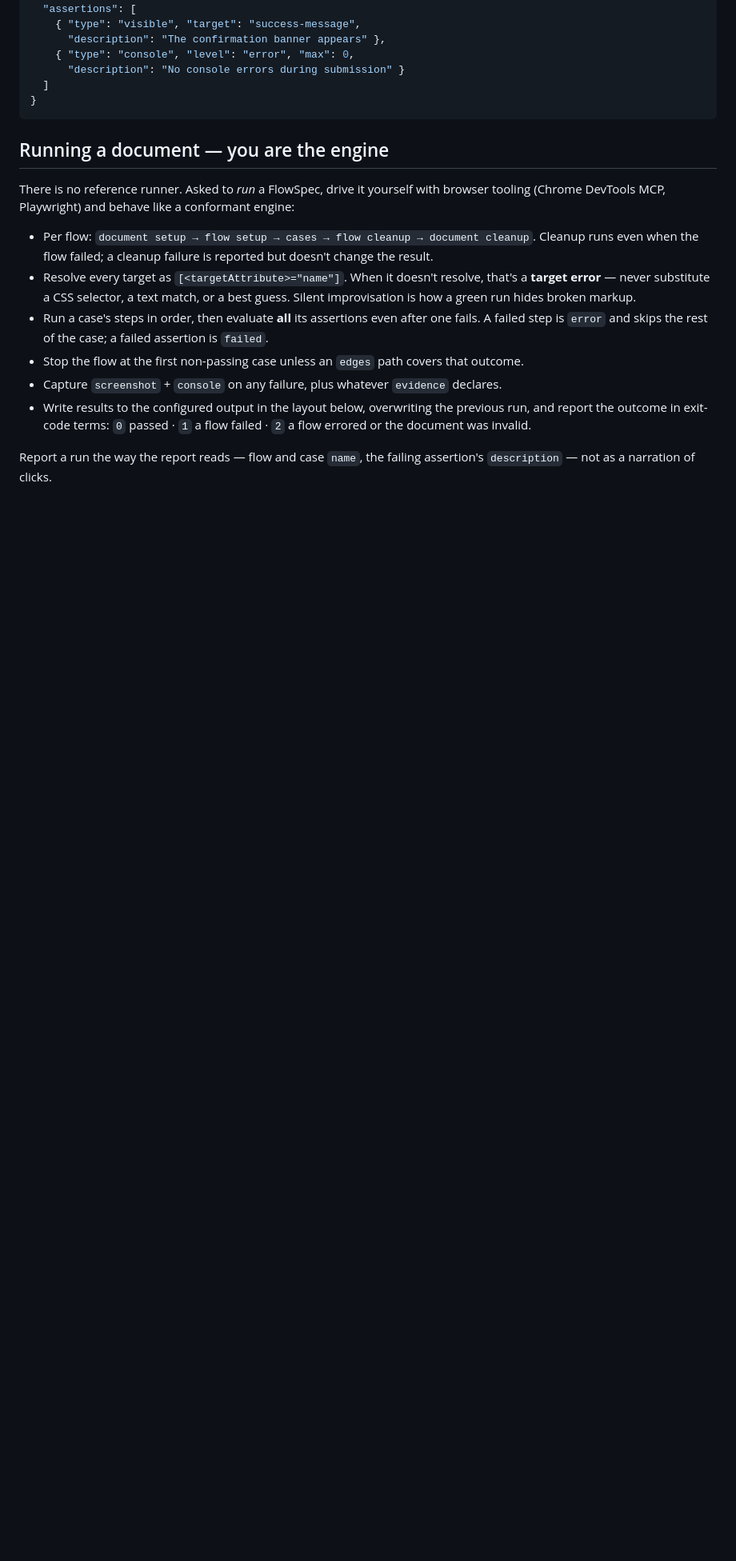
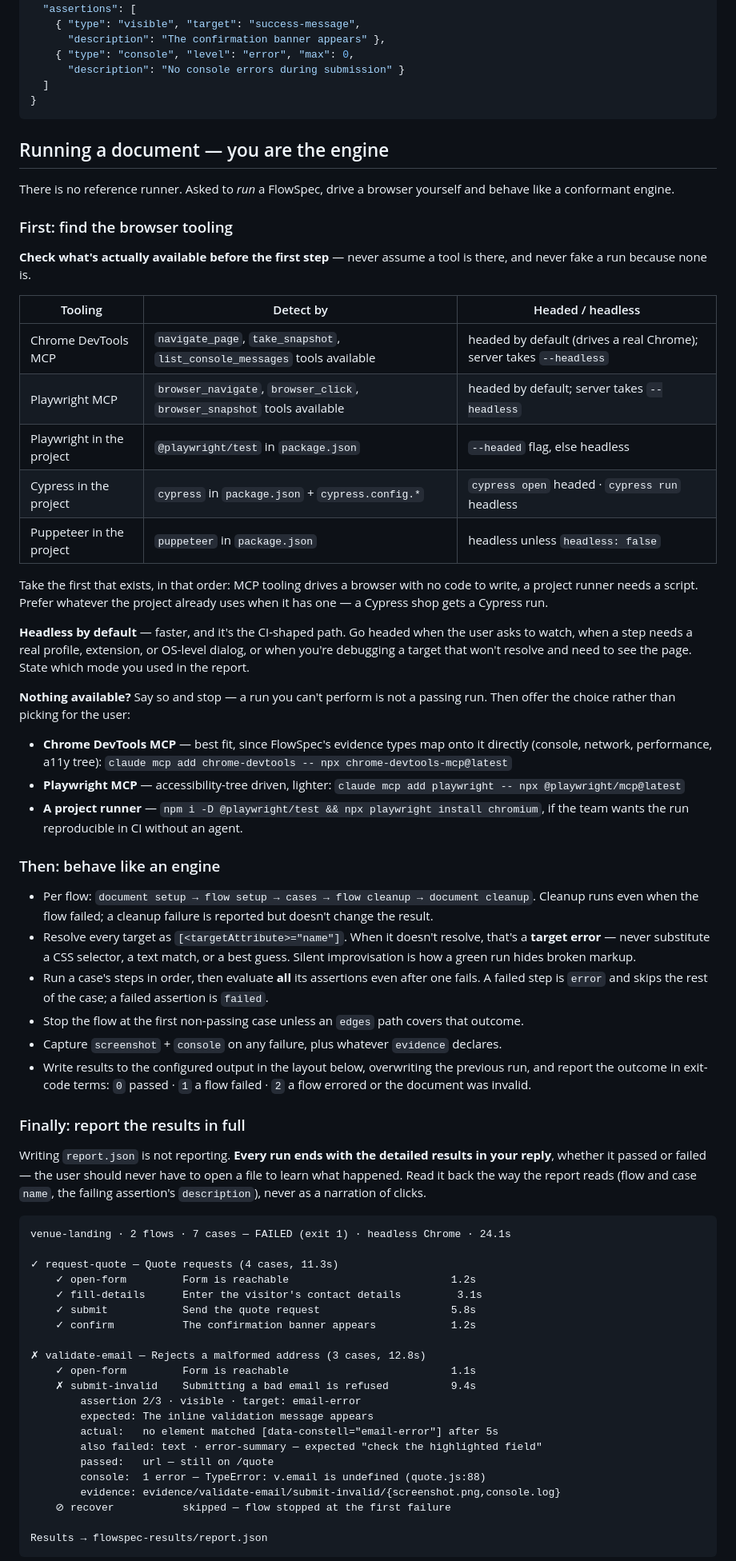
Before and after one commit to daveconstell/flowspec, a Markdown page: public/SKILL.md, the part around one of its changes. Shown at 80% size. Rendered like a GitHub page; blank space fills up the shorter version.

Commit message:
Detect browser tooling and report runs in full
Running a document now starts by finding what's actually available —
Chrome DevTools MCP, Playwright MCP, or a project Playwright/Cypress/
Puppeteer — with each one's headed/headless default, headless as the
default mode, and install options offered when nothing is present
instead of faking a run. Runs end with the detailed per-case results in
the reply: verdict line, every case, expected vs actual per failed
assertion, error/failed distinguished, skip reasons, evidence paths.

Co-Authored-By: Claude Opus 5 (1M context) <noreply@anthropic.com>

````diff
--- a/public/SKILL.md
+++ b/public/SKILL.md
@@ -180,7 +180,31 @@ Assertions accept optional `description` (failure message) and `timeout` (retry-
 
 ## Running a document — you are the engine
 
-There is no reference runner. Asked to *run* a FlowSpec, drive it yourself with browser tooling (Chrome DevTools MCP, Playwright) and behave like a conformant engine:
+There is no reference runner. Asked to *run* a FlowSpec, drive a browser yourself and behave like a conformant engine.
+
+### First: find the browser tooling
+
+**Check what's actually available before the first step** — never assume a tool is there, and never fake a run because none is.
+
+| Tooling | Detect by | Headed / headless |
+|---|---|---|
+| Chrome DevTools MCP | `navigate_page`, `take_snapshot`, `list_console_messages` tools available | headed by default (drives a real Chrome); server takes `--headless` |
+| Playwright MCP | `browser_navigate`, `browser_click`, `browser_snapshot` tools available | headed by default; server takes `--headless` |
+| Playwright in the project | `@playwright/test` in `package.json` | `--headed` flag, else headless |
+| Cypress in the project | `cypress` in `package.json` + `cypress.config.*` | `cypress open` headed · `cypress run` headless |
+| Puppeteer in the project | `puppeteer` in `package.json` | headless unless `headless: false` |
+
+Take the first that exists, in that order: MCP tooling drives a browser with no code to write, a project runner needs a script. Prefer whatever the project already uses when it has one — a Cypress shop gets a Cypress run.
+
+**Headless by default** — faster, and it's the CI-shaped path. Go headed when the user asks to watch, when a step needs a real profile, extension, or OS-level dialog, or when you're debugging a target that won't resolve and need to see the page. State which mode you used in the report.
+
+**Nothing available?** Say so and stop — a run you can't perform is not a passing run. Then offer the choice rather than picking for the user:
+
+- **Chrome DevTools MCP** — best fit, since FlowSpec's evidence types map onto it directly (console, network, performance, a11y tree): `claude mcp add chrome-devtools -- npx chrome-devtools-mcp@latest`
+- **Playwright MCP** — accessibility-tree driven, lighter: `claude mcp add playwright -- npx @playwright/mcp@latest`
+- **A project runner** — `npm i -D @playwright/test && npx playwright install chromium`, if the team wants the run reproducible in CI without an agent.
+
+### Then: behave like an engine
 
 - Per flow: `document setup → flow setup → cases → flow cleanup → document cleanup`. Cleanup runs even when the flow failed; a cleanup failure is reported but doesn't change the result.
 - Resolve every target as `[<targetAttribute>="name"]`. When it doesn't resolve, that's a **target error** — never substitute a CSS selector, a text match, or a best guess. Silent improvisation is how a green run hides broken markup.
@@ -189,4 +213,31 @@ There is no reference runner. Asked to *run* a FlowSpec, drive it yourself with
 - Capture `screenshot` + `console` on any failure, plus whatever `evidence` declares.
 - Write results to the configured output in the layout below, overwriting the previous run, and report the outcome in exit-code terms: `0` passed · `1` a flow failed · `2` a flow errored or the document was invalid.
 
-Report a run the way the report reads — flow and case `name`, the failing assertion's `description` — not as a narration of clicks.
+### Finally: report the results in full
+
+Writing `report.json` is not reporting. **Every run ends with the detailed results in your reply**, whether it passed or failed — the user should never have to open a file to learn what happened. Read it back the way the report reads (flow and case `name`, the failing assertion's `description`), never as a narration of clicks.
+
+```
+venue-landing · 2 flows · 7 cases — FAILED (exit 1) · headless Chrome · 24.1s
+
+✓ request-quote — Quote requests (4 cases, 11.3s)
+    ✓ open-form         Form is reachable                          1.2s
+    ✓ fill-details      Enter the visitor's contact details         3.1s
+    ✓ submit            Send the quote request                     5.8s
+    ✓ confirm           The confirmation banner appears            1.2s
+
+✗ validate-email — Rejects a malformed address (3 cases, 12.8s)
+    ✓ open-form         Form is reachable                          1.1s
+    ✗ submit-invalid    Submitting a bad email is refused          9.4s
+        assertion 2/3 · visible · target: email-error
+        expected: The inline validation message appears
+        actual:   no element matched [data-constell="email-error"] after 5s
+        also failed: text · error-summary — expected "check the highlighted field"
+        passed:   url — still on /quote
+        console:  1 error — TypeError: v.email is undefined (quote.js:88)
+        evidence: evidence/validate-email/submit-invalid/{screenshot.png,console.log}
+    ⊘ recover           skipped — flow stopped at the first failure
+
+Results → flowspec-results/report.json
+```
+
````
Also changed, not shown: other parts of public/SKILL.md (+11 -1 lines).
